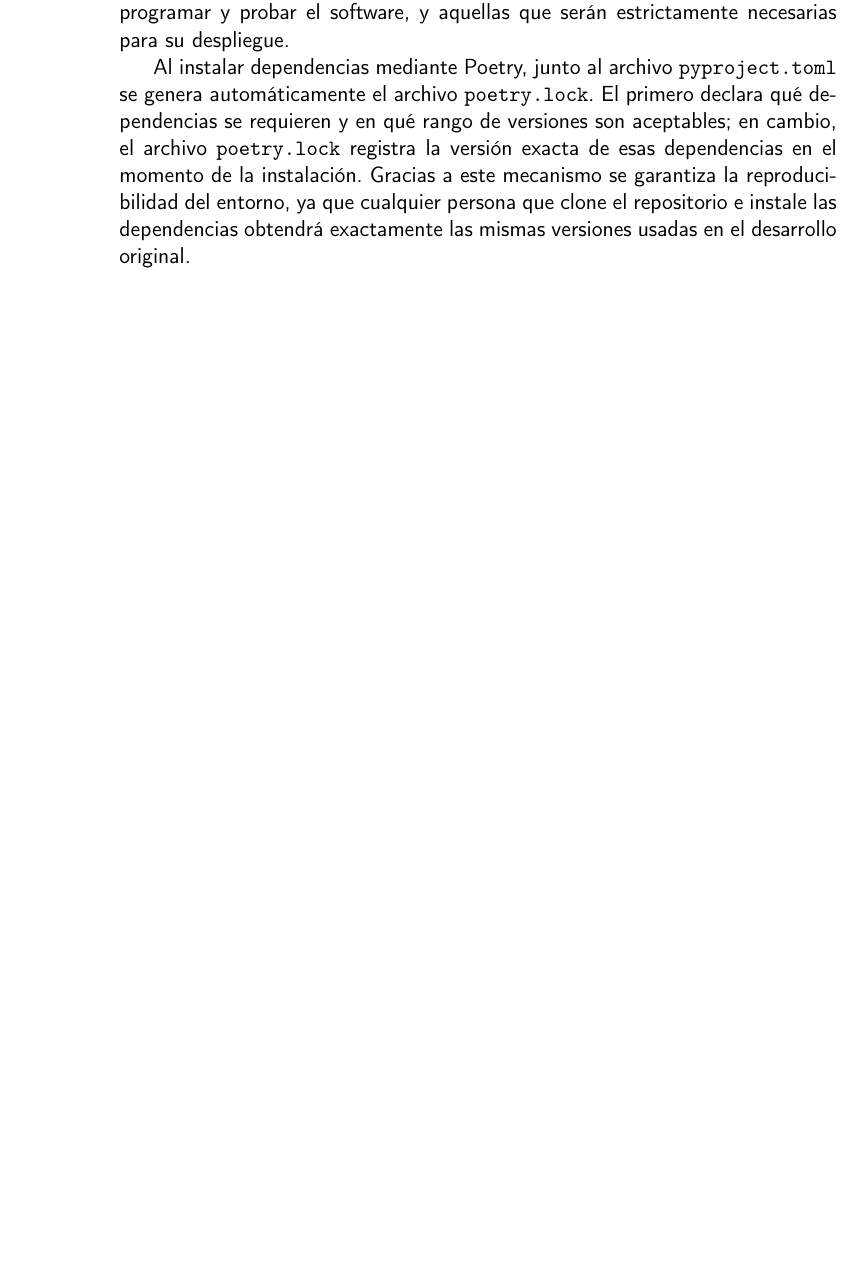
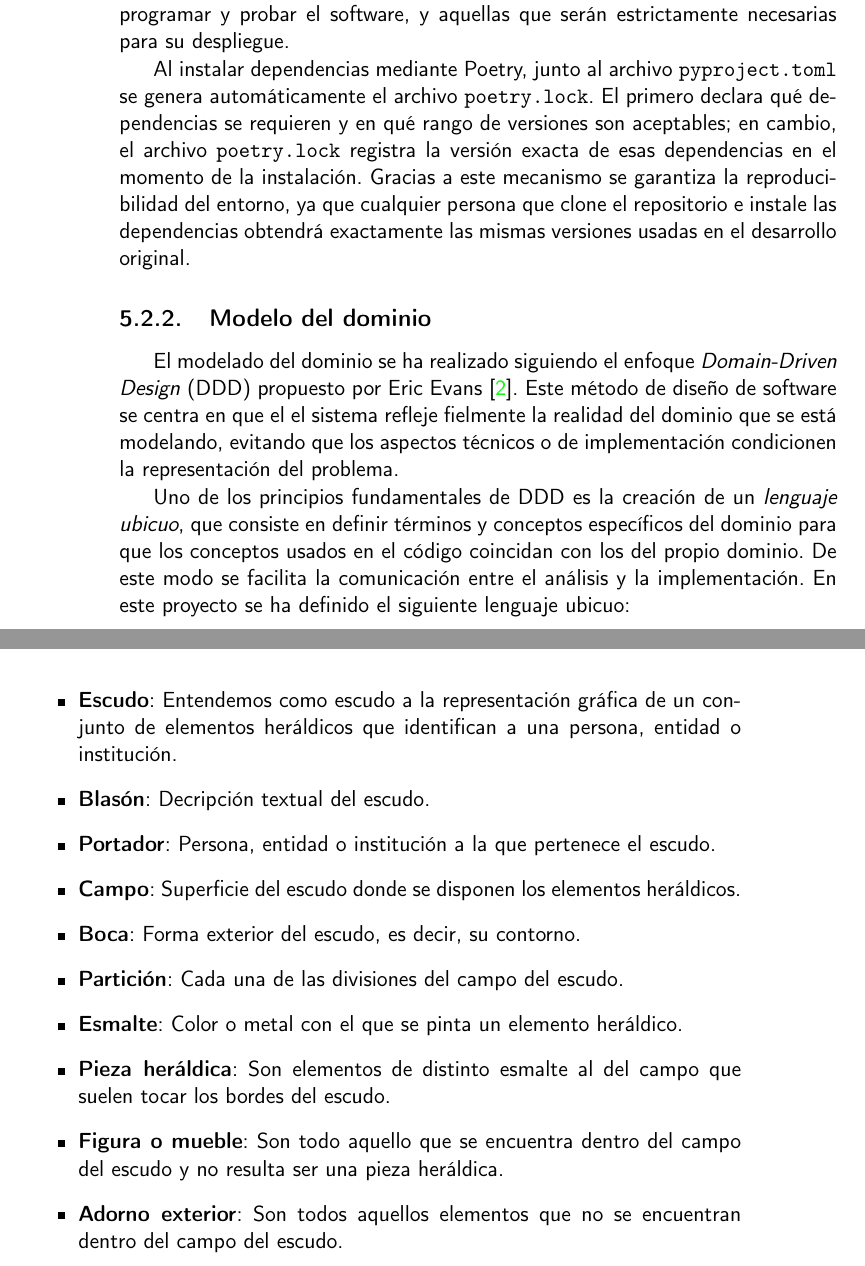
Before and after one commit to shvtwp/proyecto-TFG, a LaTeX book (doc/proyecto.tex, which reads doc/secciones/05_implementacion.tex): part of page 36 of 39 before the commit and two parts of pages 36 and 37 of 41 after it, the two joined at a grey line, cut so that both start at the same text, the shorter picture padded with empty space. Compiled offline with pdfLaTeX.

Commit message:
Establece lenguaje ubicuo #36

```diff
--- a/doc/secciones/05_implementacion.tex
+++ b/doc/secciones/05_implementacion.tex
@@ -58,3 +58,31 @@ versión exacta de esas dependencias en el momento de la instalación. Gracias a
 garantiza la reproducibilidad del entorno, ya que cualquier persona que clone el repositorio e
 instale las dependencias obtendrá exactamente las mismas versiones usadas en el desarrollo
 original.
+
+\subsection{Modelo del dominio}
+El modelado del dominio se ha realizado siguiendo el enfoque \textit{Domain-Driven Design} (DDD)
+propuesto por Eric Evans \cite{evansDDD}. Este método de diseño de software se centra en que el
+el sistema refleje fielmente la realidad del dominio que se está modelando, evitando que los
+aspectos técnicos o de implementación condicionen la representación del problema.
+
+Uno de los principios fundamentales de DDD es la creación de un \textit{lenguaje ubicuo}, que
+consiste en definir términos y conceptos específicos del dominio para que los conceptos usados en
+el código coincidan con los del propio dominio. De este modo se facilita la comunicación entre el
+análisis y la implementación. En este proyecto se ha definido el siguiente lenguaje ubicuo:
+
+\begin{itemize}
+    \item \textbf{Escudo}: Entendemos como escudo a la representación gráfica de un conjunto de
+    elementos heráldicos que identifican a una persona, entidad o institución.
+    \item \textbf{Blasón}: Decripción textual del escudo.
+    \item \textbf{Portador}: Persona, entidad o institución a la que pertenece el escudo.
+    \item \textbf{Campo}: Superficie del escudo donde se disponen los elementos heráldicos.
+    \item \textbf{Boca}: Forma exterior del escudo, es decir, su contorno.
+    \item \textbf{Partición}: Cada una de las divisiones del campo del escudo.
+    \item \textbf{Esmalte}: Color o metal con el que se pinta un elemento heráldico.
+    \item \textbf{Pieza heráldica}: Son elementos de distinto esmalte al del campo que suelen tocar
+    los bordes del escudo.
+    \item \textbf{Figura o mueble}: Son todo aquello que se encuentra dentro del campo del escudo y
+    no resulta ser una pieza heráldica.
+    \item \textbf{Adorno exterior}: Son todos aquellos elementos que no se encuentran dentro del campo
+    del escudo.
+\end{itemize}
```
Also changed, not shown: doc/bibliografia.bib (+7 -0 lines).
